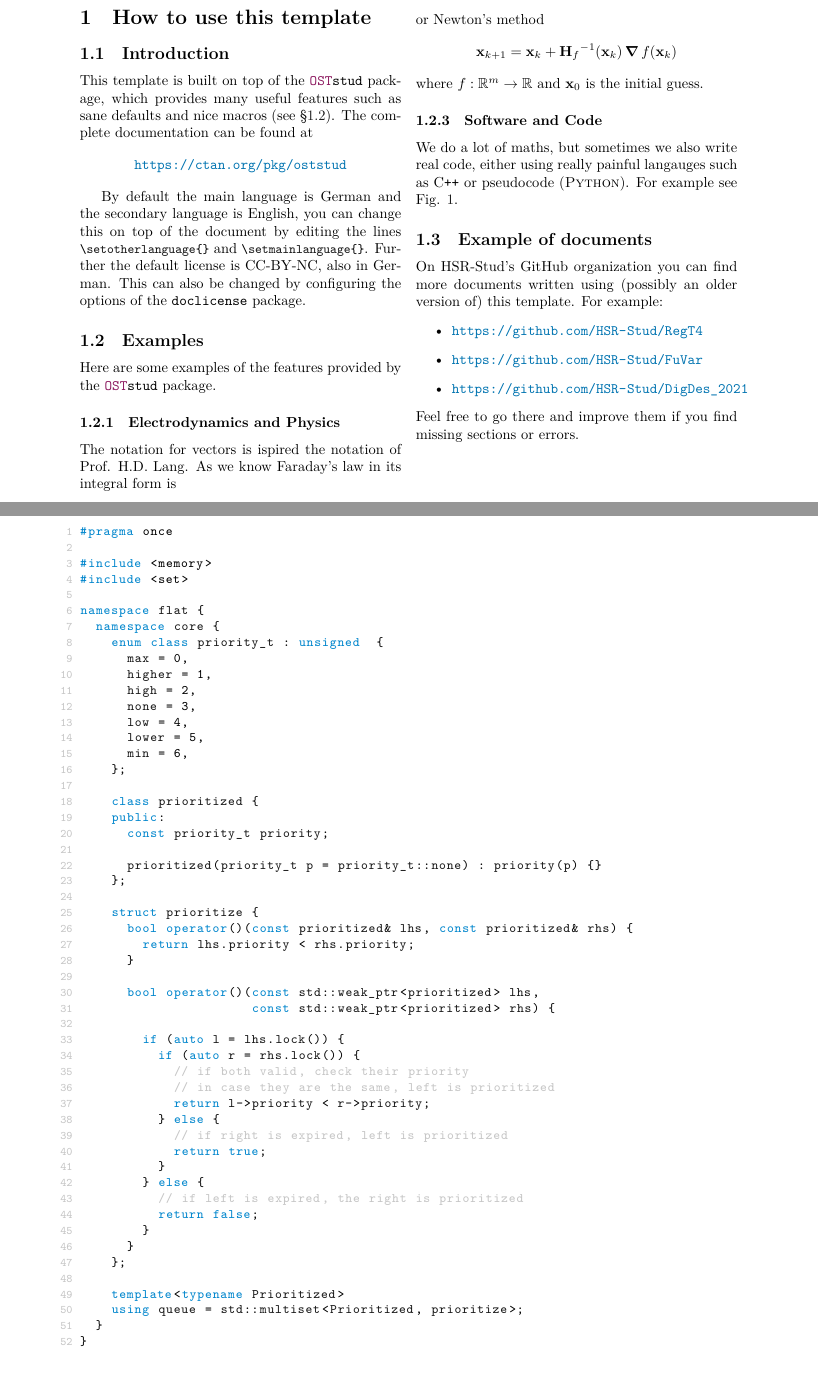
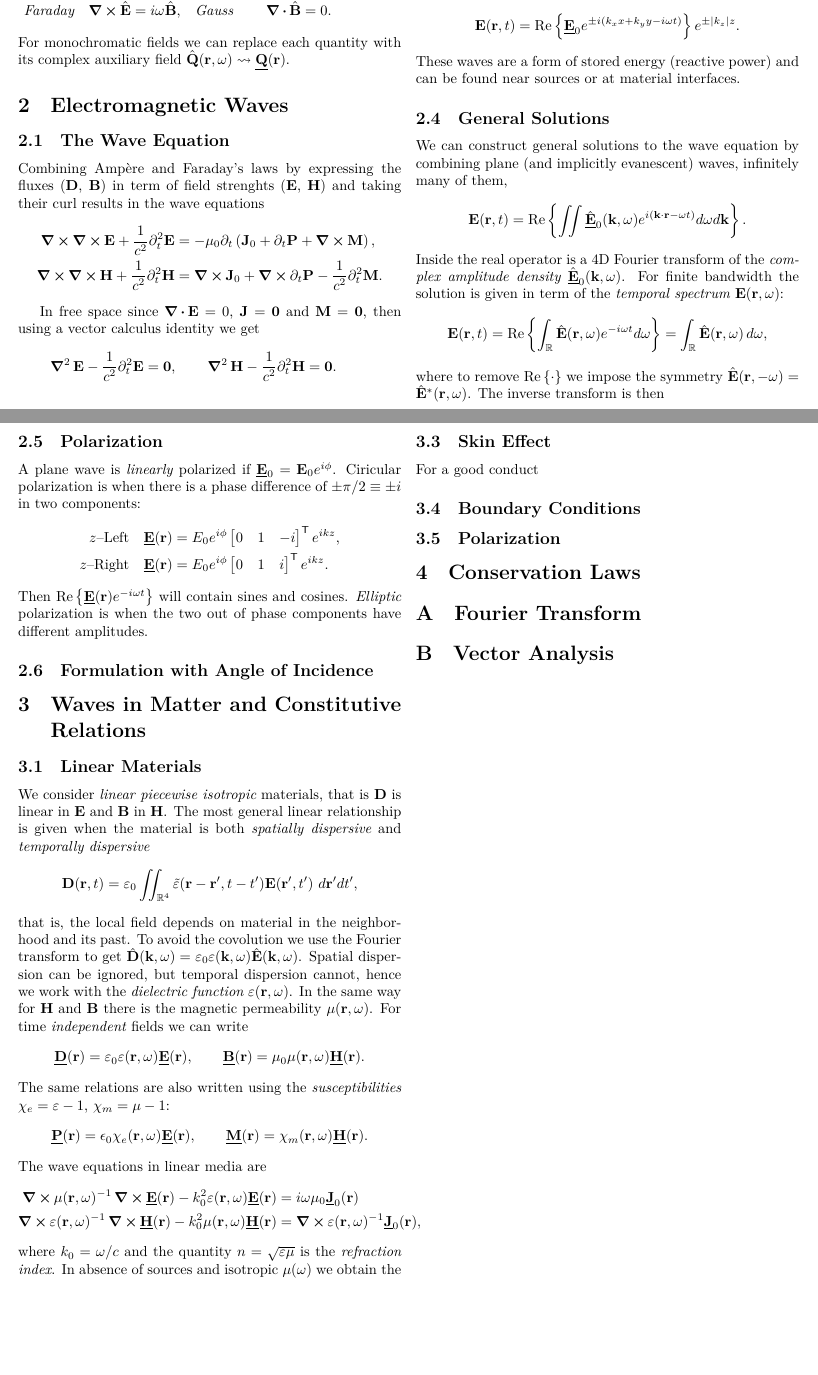
Before and after one commit to NaoPross/EMFW, a LaTeX document (EMFW.tex): two parts of pages 2 and 3 of 3, joined at a grey line, cut at the place of the change, the shorter picture padded with empty space. Compiled offline with XeLaTeX.

Commit message:
Start adding notes

```diff
--- a/EMFW.tex
+++ b/EMFW.tex
@@ -1,8 +1,9 @@
 % !TeX program = xelatex
 % !TeX encoding = utf8
 % !TeX root = Vorlage.tex
+% vim: ts=2 sw=2 et tw=78:
 
-\documentclass[margin=normal]{hsrzf}
+\documentclass[margin=tiny]{hsrzf}
 
 %%%%%%%%%%%%%%%%%%%%%%%%%%%%%%%%%%%%%%%%%%%%%%%%%%%
 % Packages
@@ -40,8 +39,13 @@
   % do not forget to add yourself!
 }
 
-\title{\texttt{\themodule} Zusammenfassung}
+\title{\themodule}
 \date{\thesemester}
+
+%%%%%%%%%%%%%%%%%%%%%%%%%%%%%%%%%%%%%%%%%%%%%%%%%%%
+% Macros
+
+\newcommand{\cvec}[1]{\underline{\vec{#1}}}
 
 %%%%%%%%%%%%%%%%%%%%%%%%%%%%%%%%%%%%%%%%%%%%%%%%%%%
 % Document
@@ -78,5 +81,3 @@
 
-\begin{english}
-  \section{How to use this template}
+\subsection{Time Domain}
 
-  \subsection{Introduction}
@@ -83,5 +105 @@
 
-  This template is built on top of the
-  \texttt{\textcolor{OSTBlackberry}{OST}stud} package, which provides many
-  useful features such as sane defaults and nice macros (see
-  \S\ref{sec:howto:sample}). The complete documentation can be found at
@@ -88,4 +117 @@
 
-  \begin{center}
-    \url{https://ctan.org/pkg/oststud}
-  \end{center}
@@ -92,16 +124,35 @@
 
-  By default the main language is German and the secondary language is English,
-  you can change this on top of the document by editing the lines
-  \lstinline|\setotherlanguage{}| and \lstinline|\setmainlanguage{}|. Further
-  the default license is CC-BY-NC, also in German. This can also be changed by
-  configuring the options of the \texttt{doclicense} package.
+\subsection{Spectral Representation}
 
-  \subsection{Examples} \label{sec:howto:sample}
+Applying the Fourier transform to Maxwell's equation we get
+\begin{align*}
+  &\textit{Gauss} &
+    \div \hat{\vec{D}} &= \rho_0, &
+  &\textit{Ampère} &
+    \curl \hat{\vec{H}} &= -i\omega \hat{\vec{D}} + \hat{\vec{J}}_0, \\
+  &\textit{Faraday} &
+    \curl \hat{\vec{E}} &= i\omega \hat{\vec{B}}, &
+  &\textit{Gauss} &
+    \div \hat{\vec{B}} &= 0.
+\end{align*}
+For monochromatic fields we can replace each quantity with its complex
+auxiliary field $\hat{\vec{Q}}(\vec{r}, \omega) \leadsto \cvec{Q}(\vec{r})$.
 
-  Here are some examples of the features provided by the
-  \texttt{\textcolor{OSTBlackberry}{OST}stud} package.
+\section{Electromagnetic Waves}
 
-  \subsubsection{Electrodynamics and Physics}
+\subsection{The Wave Equation}
 
-  The notation for vectors is ispired the notation of Prof. H.D. Lang. As we
-  know Faraday's law in its integral form is
+Combining Ampère and Faraday's laws by expressing the fluxes ($\vec{D}$,
+$\vec{B}$) in term of field strenghts ($\vec{E}$, $\vec{H}$) and taking their
+curl results in the wave equations
+\begin{subequations}
+  \begin{align*}
+    \curl \curl \vec{E} + \frac{1}{c^2} \partial^2_t \vec{E}
+      &= - \mu_0 \partial_t \left(
+          \vec{J}_0 + \partial_t \vec{P} + \curl \vec{M}
+        \right), \\
+    \curl \curl \vec{H} + \frac{1}{c^2} \partial^2_t \vec{H}
+      &= \curl \vec{J}_0 + \curl \partial_t \vec{P}
+          - \frac{1}{c^2} \partial_t^2 \vec{M}.
+  \end{align*}
+\end{subequations}
@@ -123 +159,7 @@
 
+In free space since $\div \vec{E} = 0$, $\vec{J} = \vec{0}$ and $\vec{M} =
+\vec{0}$, then using a vector calculus identity we get
+\begin{align*}
+  \vlaplacian \vec{E} - \frac{1}{c^2} \partial^2_t \vec{E} &= \vec{0}, &
+  \vlaplacian \vec{H} - \frac{1}{c^2} \partial^2_t \vec{H} &= \vec{0}. &
+\end{align*}
@@ -141,5 +168,0 @@
-  or Newton's method
-  \[
-    \vec{x}_{k+1} = \vec{x}_k + \minv{\mx{H}_f}(\vec{x}_k) \grad f(\vec{x}_k)
-  \]
-  where $f: \mathbb{R}^m \to \mathbb{R}$ and $\vec{x}_0$ is the initial guess.
@@ -146,2 +176 @@
 
-  \subsubsection{Software and Code}
@@ -148,77 +205,106 @@
 
-  We do a lot of maths, but sometimes we also write real code, either using
-  really painful langauges such as C\texttt{++} or pseudocode
-  (\textsc{Python}). For example see Fig. \ref{fig:cpp-code}.
+\subsection{Evanescent Waves}
 
-  \begin{figure*}
-    \begin{lstlisting}[language=c++]
-#pragma once
+Because $k^2 = \omega^2 / c^2$, then $k_z = \sqrt{k^2 - k_x^2 - k_y^2}$, and
+if $k_x^2 + k_y^2 > \omega^2 / c^2$ then $k_z$ becomes imaginary and results
+in an exponential decaying wave, also called \emph{evanescent} wave
+\[
+  \vec{E}(\vec{r}, t) = \Re{\cvec{E}_0 e^{\pm i(k_x x + k_y y - i\omega t)}}
+    e^{\pm|k_z| z}.
+\]
+These waves are a form of stored energy (reactive power) and can be found near
+sources or at material interfaces.
 
-#include <memory>
-#include <set>
+\subsection{General Solutions}
 
-namespace flat {
-  namespace core {
-    enum class priority_t : unsigned  {
-      max = 0,
-      higher = 1,
-      high = 2,
-      none = 3,
-      low = 4,
-      lower = 5,
-      min = 6,
-    };
+We can construct general solutions to the wave equation by combining plane
+(and implicitly evanescent) waves, infinitely many of them,
+\[
+  \vec{E}(\vec{r}, t) = \Re{\iint \hat{\cvec{E}}_0(\vec{k}, \omega)
+    e^{i(\vec{k}\cdot \vec{r} - \omega t)} d\omega d\vec{k}}.
+\]
+Inside the real operator is a 4D Fourier transform of the \emph{complex
+amplitude density} $\hat{\cvec{E}}_0(\vec{k}, \omega)$. For finite bandwidth
+the solution is given in term of the \emph{temporal spectrum}
+$\vec{E}(\vec{r}, \omega)$:
+\[
+  \vec{E}(\vec{r}, t) = \Re{
+    \int_\mathbb{R} \hat{\vec{E}}(\vec{r}, \omega) e^{-i\omega t} d\omega
+  } = \int_\mathbb{R} \hat{\vec{E}}(\vec{r}, \omega) \, d\omega,
+\]
+where to remove $\Re{\cdot}$ we impose the symmetry $\hat{\vec{E}}(\vec{r},
+-\omega) = \hat{\vec{E}}^*(\vec{r}, \omega)$. The inverse transform is then
+\[
+  \hat{\vec{E}}(\vec{r}, \omega) = \frac{1}{2\pi} \int_\mathbb{R}
+  \vec{E}(\vec{r}, t) e^{i\omega t} dt.
+\]
 
-    class prioritized {
-    public:
-      const priority_t priority;
+\subsection{Polarization}
 
-      prioritized(priority_t p = priority_t::none) : priority(p) {}
-    };
+A plane wave is \emph{linearly} polarized if $\cvec{E}_0 = \vec{E}_0
+e^{i\phi}$. Ciricular polarization is when there is a phase difference of $\pm
+\pi / 2 \equiv \pm i$ in two components:
+\begin{align*}
+  z \text{--Left}\quad
+    & \cvec{E}(\vec{r}) = E_0 e^{i\phi} \begin{bmatrix}
+      0 & 1 & -i
+    \end{bmatrix}^\mathsf{T} e^{ikz}, \\
+  z \text{--Right}\quad
+    & \cvec{E}(\vec{r}) = E_0 e^{i\phi} \begin{bmatrix}
+      0 & 1 & i
+    \end{bmatrix}^\mathsf{T} e^{ikz}.
+\end{align*}
+Then $\Re{\cvec{E}(\vec{r})e^{-i\omega t}}$ will contain sines and cosines.
+\emph{Elliptic} polarization is when the two out of phase components have
+different amplitudes.
 
-    struct prioritize {
-      bool operator()(const prioritized& lhs, const prioritized& rhs) {
-        return lhs.priority < rhs.priority;
-      }
+\subsection{Formulation with Angle of Incidence}
 
-      bool operator()(const std::weak_ptr<prioritized> lhs,
-                      const std::weak_ptr<prioritized> rhs) {
+\section{Waves in Matter and Constitutive Relations}
 
-        if (auto l = lhs.lock()) {
-          if (auto r = rhs.lock()) {
-            // if both valid, check their priority
-            // in case they are the same, left is prioritized
-            return l->priority < r->priority;
-          } else {
-            // if right is expired, left is prioritized
-            return true;
-          }
-        } else {
-          // if left is expired, the right is prioritized
-          return false;
-        }
-      }
-    };
+\subsection{Linear Materials}
 
-    template<typename Prioritized>
-    using queue = std::multiset<Prioritized, prioritize>;
-  }
-}
-    \end{lstlisting}
-    \caption{
-      An abomination written in modern C\texttt{++}.
-      \label{fig:cpp-code}
-    }
-  \end{figure*}
+We consider \emph{linear piecewise isotropic} materials, that is $\vec{D}$ is
+linear in $\vec{E}$ and $\vec{B}$ in $\vec{H}$. The most general linear
+relationship is given when the material is both \emph{spatially dispersive}
+and \emph{temporally dispersive}
+\[
+  \vec{D}(\vec{r}, t) = \varepsilon_0 \iint_{\mathbb{R}^4} \tilde{\varepsilon}(\vec{r} -
+  \vec{r}', t - t') \vec{E}(\vec{r}', t') ~d\vec{r}' dt',
+\]
+that is, the local field depends on material in the neighborhood and its past.
+To avoid the covolution we use the Fourier transform to get
+$\hat{\vec{D}}(\vec{k}, \omega) = \varepsilon_0 \varepsilon(\vec{k}, \omega)
+\hat{\vec{E}}(\vec{k}, \omega)$. Spatial dispersion can be ignored, but
+temporal dispersion cannot, hence we work with the \emph{dielectric function}
+$\varepsilon(\vec{r}, \omega)$. In the same way for $\vec{H}$ and $\vec{B}$
+there is the magnetic permeability $\mu(\vec{r}, \omega)$. For time
+\emph{independent} fields we can write
+\[
+  \cvec{D}(\vec{r}) = \varepsilon_0\varepsilon(\vec{r}, \omega)
+    \cvec{E}(\vec{r}), \qquad
+  \cvec{B}(\vec{r}) = \mu_0\mu(\vec{r}, \omega) \cvec{H}(\vec{r}).
+\]
+The same relations are also written using the \emph{susceptibilities}
+$\chi_e = \varepsilon -1$, $\chi_m = \mu - 1$:
+\[
+  \cvec{P}(\vec{r}) = \epsilon_0\chi_e(\vec{r}, \omega)\cvec{E}(\vec{r}),
+  \qquad
+  \cvec{M}(\vec{r}) = \chi_m(\vec{r}, \omega) \cvec{H}(\vec{r}).
+\]
+The wave equations in linear media are
+\begin{align*}
+  \curl \mu(\vec{r}, \omega)^{-1} \curl \cvec{E}(\vec{r})
+    - k_0^2 \varepsilon(\vec{r}, \omega) \cvec{E}(\vec{r})
+    &= i\omega \mu_0 \cvec{J}_0(\vec{r}) \\
+  \curl \varepsilon(\vec{r}, \omega)^{-1} \curl \cvec{H}(\vec{r})
+    - k_0^2 \mu(\vec{r}, \omega) \cvec{H}(\vec{r})
+    &= \curl \varepsilon(\vec{r}, \omega)^{-1} \cvec{J}_0(\vec{r}),
+\end{align*}
+where $k_0 = \omega / c$ and the quantity $n = \sqrt{\varepsilon \mu}$ is the
+\emph{refraction index}. In absence of sources and isotropic $\mu(\omega)$ we
+obtain the Helmholz equation with $k^2 = k_0^2n^2$:
+$\vlaplacian\cvec{E}(\vec{r}) + k_0^2n^2\cvec{E}(\vec{r}) = \vec{0}$.
 
-  \subsection{Example of documents}
+\subsection{Conductivity and Conductors}
 
-  On HSR-Stud's GitHub organization you can find more documents written using
-  (possibly an older version of) this template. For example:
-  \begin{itemize}
-    \item \url{https://github.com/HSR-Stud/RegT4}
-    \item \url{https://github.com/HSR-Stud/FuVar}
-    \item \url{https://github.com/HSR-Stud/DigDes_2021}
-  \end{itemize}
-  Feel free to go there and improve them if you find missing sections or
-  errors.
@@ -227 +324,15 @@ namespace flat {
 
+\subsection{Skin Effect}
+
+For a good conduct
+
+\subsection{Boundary Conditions}
+\subsection{Polarization}
+
+\section{Conservation Laws}
+
+\appendix
+
+\section{Fourier Transform}
+
+\section{Vector Analysis}
```
Also changed, not shown: EMFW.tex (136 more changed lines).
